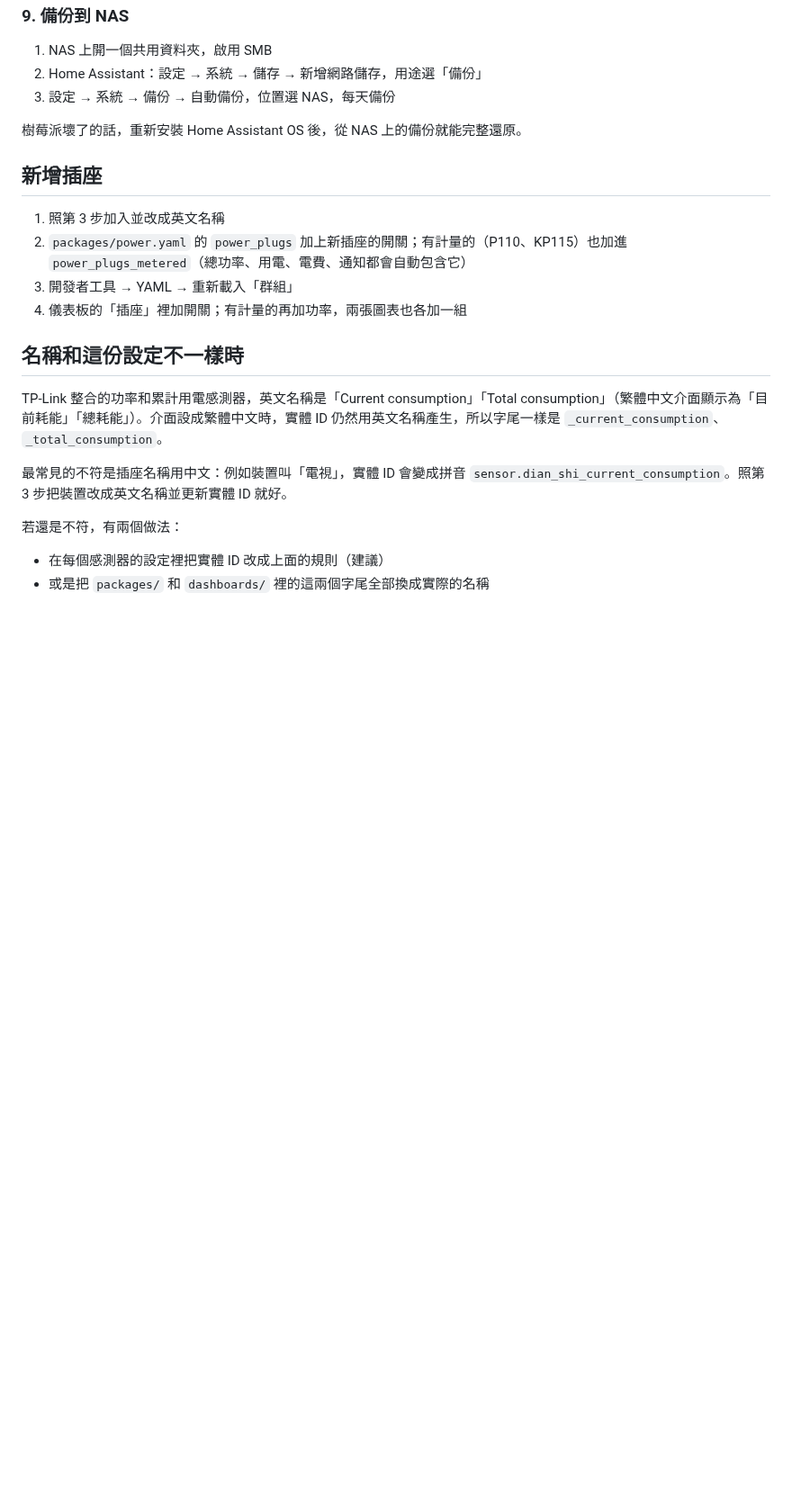
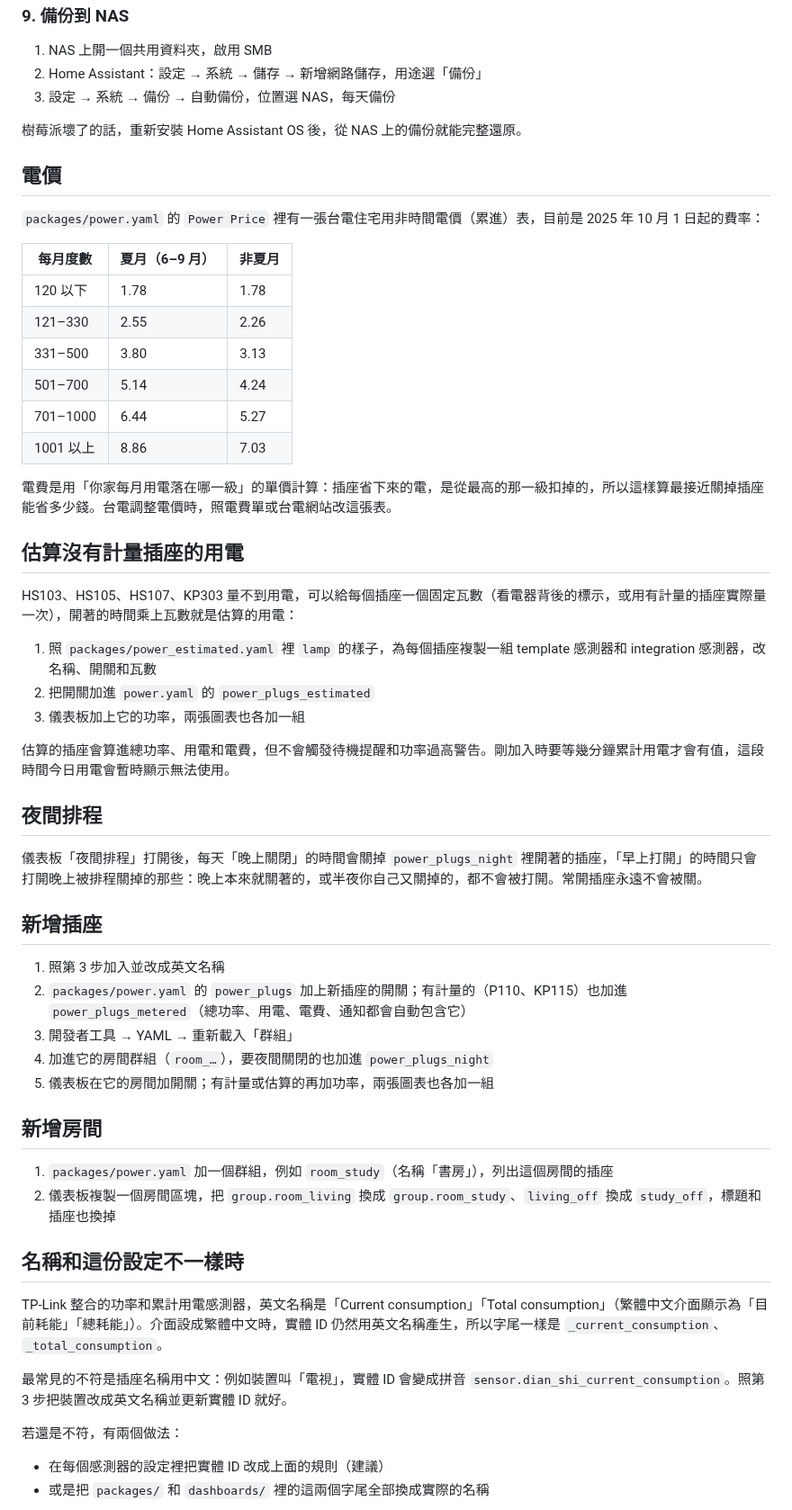
Before and after one commit to omni624562/homecontrol, a Markdown page: README.md, the part around one of its changes. Shown at 90% size. Rendered like a GitHub page; blank space fills up the shorter version.

```diff
--- a/README.md
+++ b/README.md
@@ -141,12 +159,47 @@ Tapo P110 / Kasa KP115（有計量）、Kasa HS103 / HS105 / HS107 / KP303（只
 
 樹莓派壞了的話，重新安裝 Home Assistant OS 後，從 NAS 上的備份就能完整還原。
 
+## 電價
+
+`packages/power.yaml` 的 `Power Price` 裡有一張台電住宅用非時間電價（累進）表，目前是 2025 年 10 月 1 日起的費率：
+
+| 每月度數 | 夏月（6–9 月） | 非夏月 |
+| --- | --- | --- |
+| 120 以下 | 1.78 | 1.78 |
+| 121–330 | 2.55 | 2.26 |
+| 331–500 | 3.80 | 3.13 |
+| 501–700 | 5.14 | 4.24 |
+| 701–1000 | 6.44 | 5.27 |
+| 1001 以上 | 8.86 | 7.03 |
+
+電費是用「你家每月用電落在哪一級」的單價計算：插座省下來的電，是從最高的那一級扣掉的，所以這樣算最接近關掉插座能省多少錢。台電調整電價時，照電費單或台電網站改這張表。
+
+## 估算沒有計量插座的用電
+
+HS103、HS105、HS107、KP303 量不到用電，可以給每個插座一個固定瓦數（看電器背後的標示，或用有計量的插座實際量一次），開著的時間乘上瓦數就是估算的用電：
+
+1. 照 `packages/power_estimated.yaml` 裡 `lamp` 的樣子，為每個插座複製一組 template 感測器和 integration 感測器，改名稱、開關和瓦數
+2. 把開關加進 `power.yaml` 的 `power_plugs_estimated`
+3. 儀表板加上它的功率，兩張圖表也各加一組
+
+估算的插座會算進總功率、用電和電費，但不會觸發待機提醒和功率過高警告。剛加入時要等幾分鐘累計用電才會有值，這段時間今日用電會暫時顯示無法使用。
+
+## 夜間排程
+
+儀表板「夜間排程」打開後，每天「晚上關閉」的時間會關掉 `power_plugs_night` 裡開著的插座，「早上打開」的時間只會打開晚上被排程關掉的那些：晚上本來就關著的，或半夜你自己又關掉的，都不會被打開。常開插座永遠不會被關。
+
 ## 新增插座
 
 1. 照第 3 步加入並改成英文名稱
 2. `packages/power.yaml` 的 `power_plugs` 加上新插座的開關；有計量的（P110、KP115）也加進 `power_plugs_metered`（總功率、用電、電費、通知都會自動包含它）
 3. 開發者工具 → YAML → 重新載入「群組」
-4. 儀表板的「插座」裡加開關；有計量的再加功率，兩張圖表也各加一組
+4. 加進它的房間群組（`room_…`），要夜間關閉的也加進 `power_plugs_night`
+5. 儀表板在它的房間加開關；有計量或估算的再加功率，兩張圖表也各加一組
+
+## 新增房間
+
+1. `packages/power.yaml` 加一個群組，例如 `room_study`（名稱「書房」），列出這個房間的插座
+2. 儀表板複製一個房間區塊，把 `group.room_living` 換成 `group.room_study`、`living_off` 換成 `study_off`，標題和插座也換掉
 
 ## 名稱和這份設定不一樣時
 
```
Also changed, not shown: other parts of README.md (+22 -3 lines), docs/screenshot-dark.png (added), docs/screenshot-light.png (added), 1 other file.
